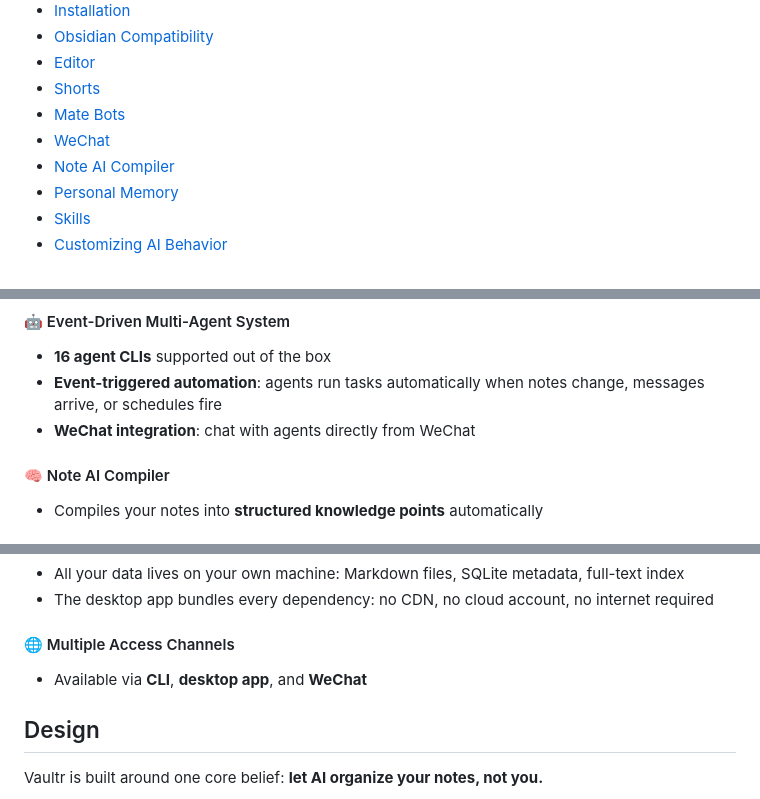
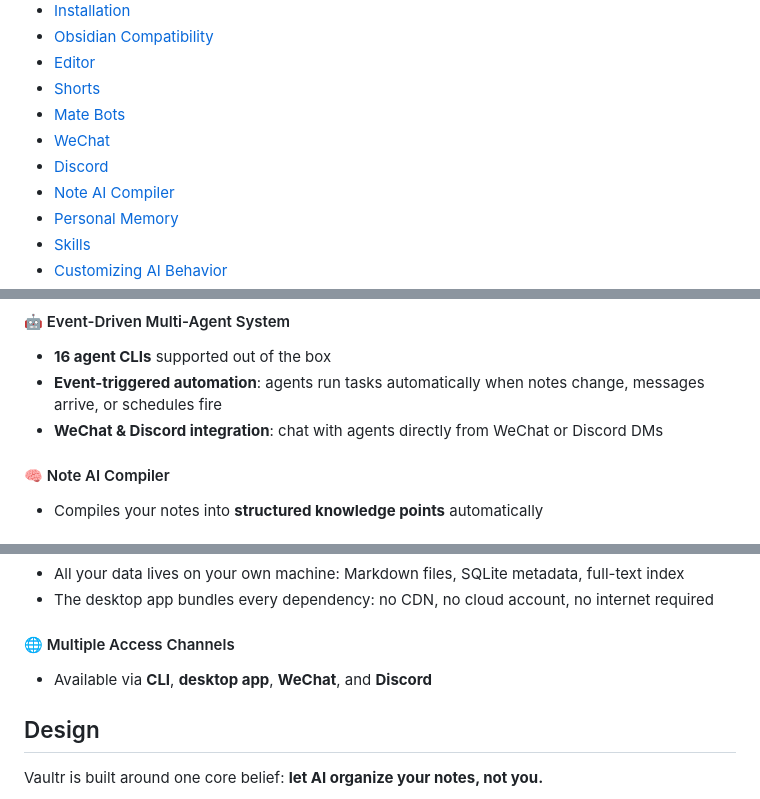
Before and after one commit to skoowoo/vaultr-notes, a Markdown page: README.md, 3 parts joined by grey strips. Drawn GitHub-style.

```diff
--- a/README.md
+++ b/README.md
@@ -16,6 +16,7 @@
 - [Shorts](#shorts)
 - [Mate Bots](#mate-bots)
 - [WeChat](#wechat)
+- [Discord](#discord)
 - [Note AI Compiler](#note-ai-compiler)
 - [Personal Memory](#personal-memory)
 - [Skills](#skills)
@@ -35,7 +36,7 @@
 #### 🤖 Event-Driven Multi-Agent System
 - **16 agent CLIs** supported out of the box
 - **Event-triggered automation**: agents run tasks automatically when notes change, messages arrive, or schedules fire
-- **WeChat integration**: chat with agents directly from WeChat
+- **WeChat & Discord integration**: chat with agents directly from WeChat or Discord DMs
 
 #### 🧠 Note AI Compiler
 - Compiles your notes into **structured knowledge points** automatically
@@ -49,7 +50,7 @@
 - The desktop app bundles every dependency: no CDN, no cloud account, no internet required
 
 #### 🌐 Multiple Access Channels
-- Available via **CLI**, **desktop app**, and **WeChat**
+- Available via **CLI**, **desktop app**, **WeChat**, and **Discord**
 
 ## Design
 
```
Also changed, not shown: README_ZH.md (+3 -2 lines).
